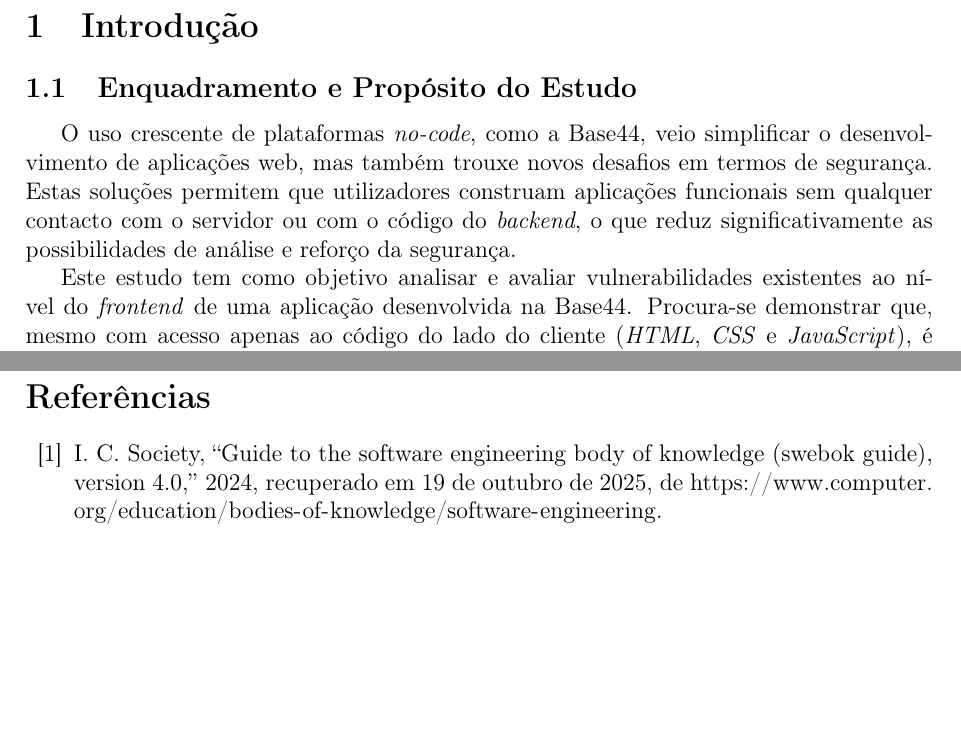
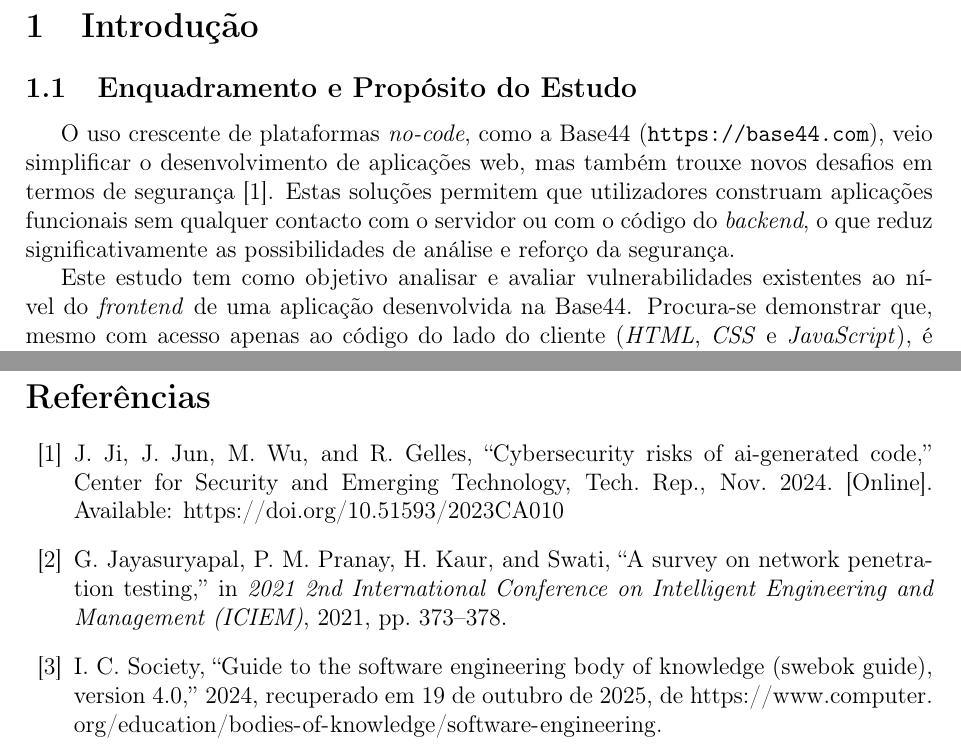
Before and after one commit to acavieira/SRSI, a LaTeX paper (relatorio-latex/relatorio.tex, which reads relatorio-latex/bibliografia/biblio.bib, relatorio-latex/capitulos/01_introducao.tex): two parts of pages 6 and 25 of 28, joined at a grey line, cut so that both start at the same text, the shorter picture padded with empty space. Compiled offline with pdfLaTeX.

Commit message:
adicionadas 2 refs

```diff
--- a/relatorio-latex/bibliografia/biblio.bib
+++ b/relatorio-latex/bibliografia/biblio.bib
@@ -413,3 +413,9 @@
   howpublished = {\url{https://datatracker.ietf.org/doc/html/rfc6797}},
   note         = {[Online]}
 }
+
+  @INPROCEEDINGS{ref53,
+  author={Jayasuryapal, G and Pranay, P. Meher and Kaur, Harpreet and Swati},
+  booktitle={2021 2nd International Conference on Intelligent Engineering and Management (ICIEM)},
+  title={A Survey on Network Penetration Testing},
+  year={2021},
@@ -415,0 +431,5 @@
+  institution  = {Center for Security and Emerging Technology},
+  year         = {2024},
+  month        = nov,
+  url          = {https://doi.org/10.51593/2023CA010}
+}
--- a/relatorio-latex/capitulos/01_introducao.tex
+++ b/relatorio-latex/capitulos/01_introducao.tex
@@ -2,7 +2,7 @@
 
 \subsection{Enquadramento e Propósito do Estudo}
 
-O uso crescente de plataformas \textit{no-code}, como a Base44, veio simplificar o desenvolvimento de aplicações web, mas também trouxe novos desafios em termos de segurança. Estas soluções permitem que utilizadores construam aplicações funcionais sem qualquer contacto com o servidor ou com o código do \textit{backend}, o que reduz significativamente as possibilidades de análise e reforço da segurança.
+O uso crescente de plataformas \textit{no-code}, como a Base44 (\url{https://base44.com}), veio simplificar o desenvolvimento de aplicações web, mas também trouxe novos desafios em termos de segurança \cite{ref54}. Estas soluções permitem que utilizadores construam aplicações funcionais sem qualquer contacto com o servidor ou com o código do \textit{backend}, o que reduz significativamente as possibilidades de análise e reforço da segurança.
 
 Este estudo tem como objetivo analisar e avaliar vulnerabilidades existentes ao nível do \textit{frontend} de uma aplicação desenvolvida na Base44. Procura-se demonstrar que, mesmo com acesso apenas ao código do lado do cliente (\textit{HTML}, \textit{CSS} e \textit{JavaScript}), é possível identificar riscos que podem comprometer a integridade, a confidencialidade e a disponibilidade da aplicação.
 
```
Also changed, not shown: relatorio-latex/capitulos/02_principios_de_avaliacao_da_seguranca_web.tex (+1 -1 lines), relatorio-latex/bibliografia/biblio.bib (9 more changed lines).
